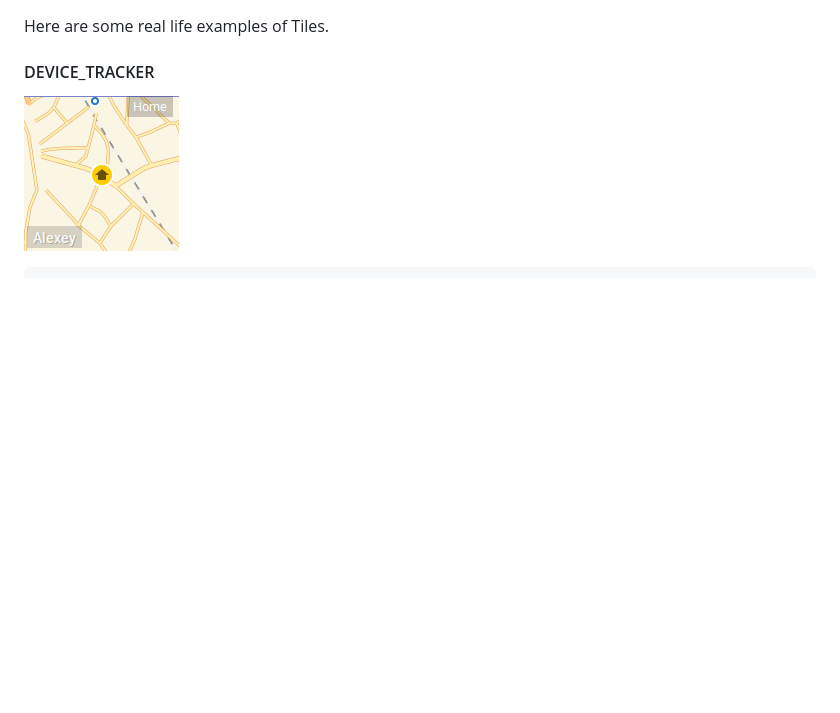
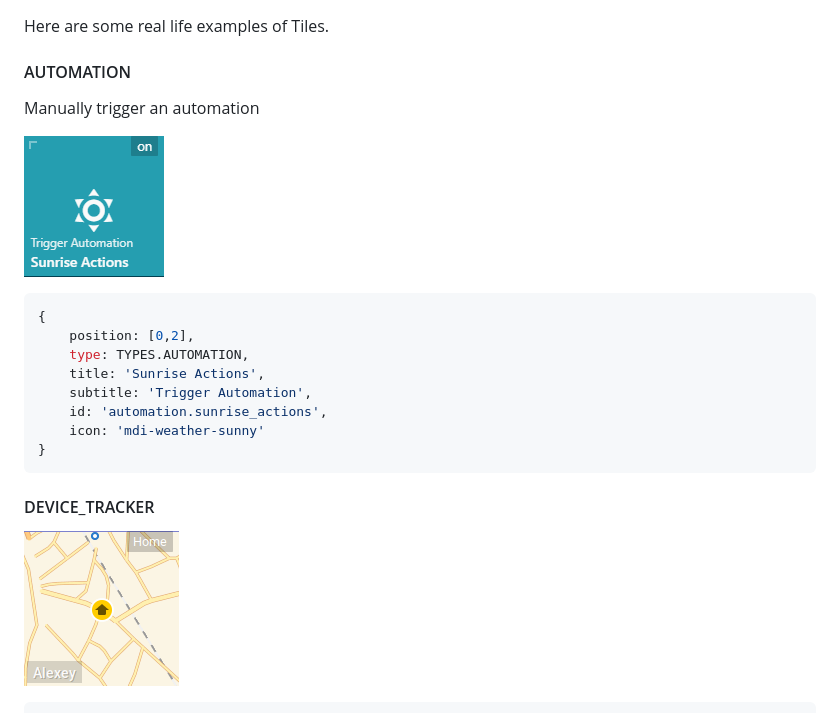
Before and after one commit to resoai/TileBoard, a Markdown page: TILE_EXAMPLES.md, the part around the change. GitHub-like rendering; pictures changed too: images/tile-screenshots/AUTOMATION.png (added); blank space fills up the shorter version.

Commit message:
Add automation tile

````diff
--- a/TILE_EXAMPLES.md
+++ b/TILE_EXAMPLES.md
@@ -1,5 +1,20 @@
 Here are some real life examples of Tiles.<br>
 
+#### AUTOMATION
+Manually trigger an automation
+
+![AUTOMATION](images/tile-screenshots/AUTOMATION.png)
+
+```js
+{
+    position: [0,2],
+    type: TYPES.AUTOMATION,
+    title: 'Sunrise Actions',
+    subtitle: 'Trigger Automation',
+    id: 'automation.sunrise_actions',
+    icon: 'mdi-weather-sunny'
+}
+```
 #### DEVICE_TRACKER
 ![DEVICE_TRACKER](images/tile-screenshots/DEVICE_TRACKER.png)
 
````
